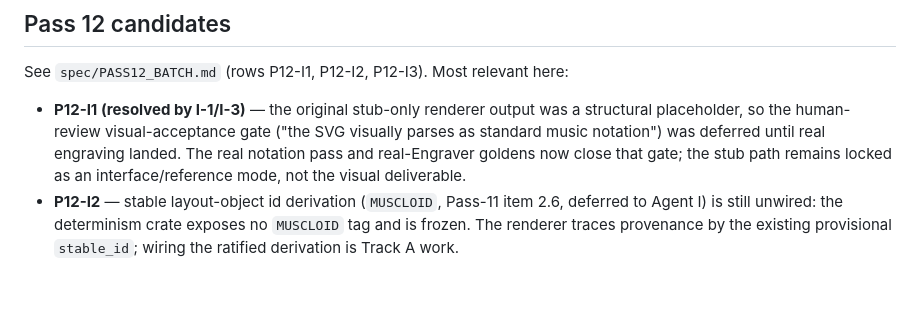
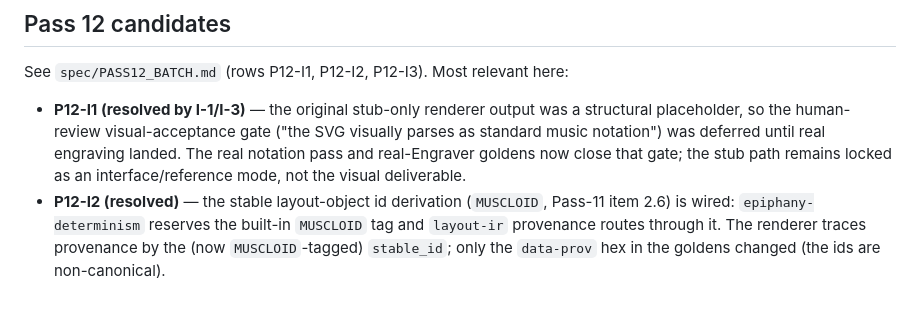
Before and after one commit to levineuwirth/epiphany, a Markdown page: crates/epiphany-render-svg/DECISIONS.md, the part around the change. Drawn GitHub-style.

```diff
--- a/crates/epiphany-render-svg/DECISIONS.md
+++ b/crates/epiphany-render-svg/DECISIONS.md
@@ -98,7 +98,8 @@ See `spec/PASS12_BATCH.md` (rows P12-I1, P12-I2, P12-I3). Most relevant here:
   landed. The real notation pass and real-Engraver goldens now close that gate;
   the stub path remains locked as an interface/reference mode, not the visual
   deliverable.
-- **P12-I2** — stable layout-object id derivation (`MUSCLOID`, Pass-11 item 2.6,
-  deferred to Agent I) is still unwired: the determinism crate exposes no
-  `MUSCLOID` tag and is frozen. The renderer traces provenance by the existing
-  provisional `stable_id`; wiring the ratified derivation is Track A work.
+- **P12-I2 (resolved)** — the stable layout-object id derivation (`MUSCLOID`,
+  Pass-11 item 2.6) is wired: `epiphany-determinism` reserves the built-in
+  `MUSCLOID` tag and `layout-ir` provenance routes through it. The renderer traces
+  provenance by the (now `MUSCLOID`-tagged) `stable_id`; only the `data-prov` hex in
+  the goldens changed (the ids are non-canonical).
```
Also changed, not shown: crates/epiphany-engrave/DECISIONS.md (+13 -12 lines), spec/PASS12_BATCH.md (+2 -2 lines).
